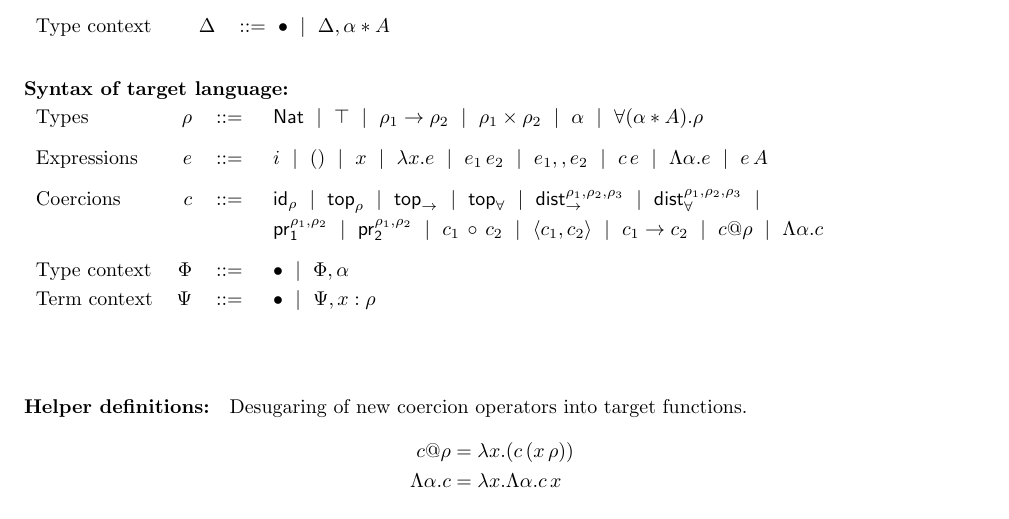
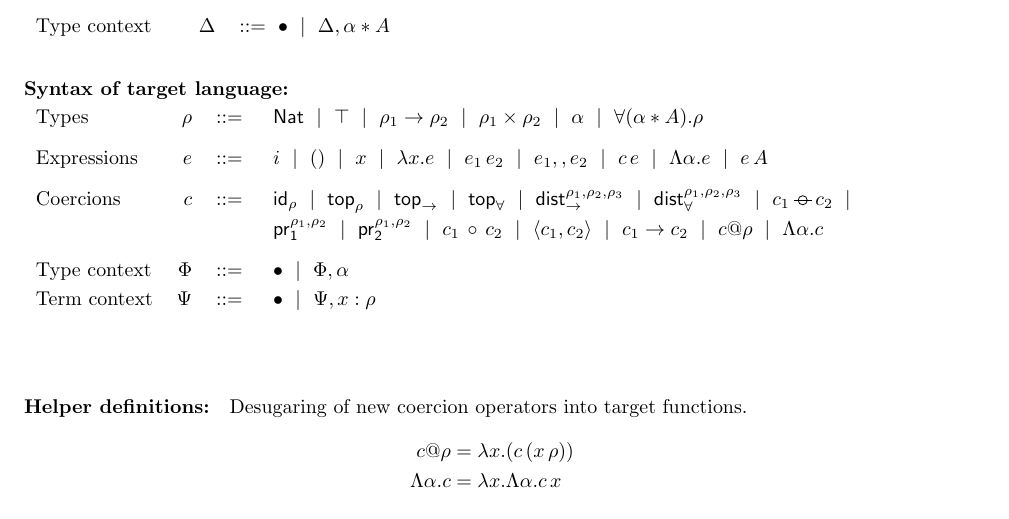
Before and after one commit to martonbognar/modusponens-prototype, a LaTeX document (notes/newspecs.tex): part of page 1 of 9, cut so that both start at the same text. Compiled offline with pdfLaTeX.

Commit message:
added mp-coercion in syntax figure

```diff
--- a/notes/newspecs.tex
+++ b/notes/newspecs.tex
@@ -31,7 +31,7 @@
 \noindent\begin{tabular}{l r r l}
     Types        & $\rho$   & $::=~$ & $\nat~\mid~\top~\mid~ \rho_1 \to \rho_2~\mid~\rho_1 \times \rho_2~\mid~\alpha~\mid~\Tabs{\alpha}{A}{\rho}$ \vspace{0.3cm}\\
     Expressions  & $e$      & $::=~$ & $i~\mid~()~\mid~x~\mid~\abs{x}{e}~\mid~e_1\,e_2~\mid~e_1 , , e_2~\mid~c\,e~\mid~\Lambda{\alpha}.{e}~\mid~e\,A$ \vspace{0.3cm}\\
-    Coercions    & $c$      & $::=~$ & $\idC{\rho}~\mid~\topC{\rho}~\mid~\topArrC~\mid~\topAllC~\mid~\distArrC{\rho_1}{\rho_2}{\rho_3}~\mid~\distAllC{\rho_1}{\rho_2}{\rho_3}~\mid$\vspace{0.1cm}\\
+    Coercions    & $c$      & $::=~$ & $\idC{\rho}~\mid~\topC{\rho}~\mid~\topArrC~\mid~\topAllC~\mid~\distArrC{\rho_1}{\rho_2}{\rho_3}~\mid~\distAllC{\rho_1}{\rho_2}{\rho_3}~\mid~\mpC{c_1}{c_2}~\mid$\vspace{0.1cm}\\
                  &          & & $\projlC{\rho_1}{\rho_2}~\mid~\projrC{\rho_1}{\rho_2}~\mid~\compC{c_1}{c_2}~\mid~\pairC{c_1}{c_2}~\mid~\arrC{c_1}{c_2}~\mid~\alllC{c}{\rho}~\mid~\allrC{\alpha}{c}$\vspace{0.3cm}\\
     Type context & $\Phi$   & $::=~$ & $\bullet~\mid~\Phi,\alpha$\vspace{0.1cm}\\
     Term context & $\Psi$   & $::=~$ & $\bullet~\mid~\Psi,\eentry{x}{\rho}$
```
